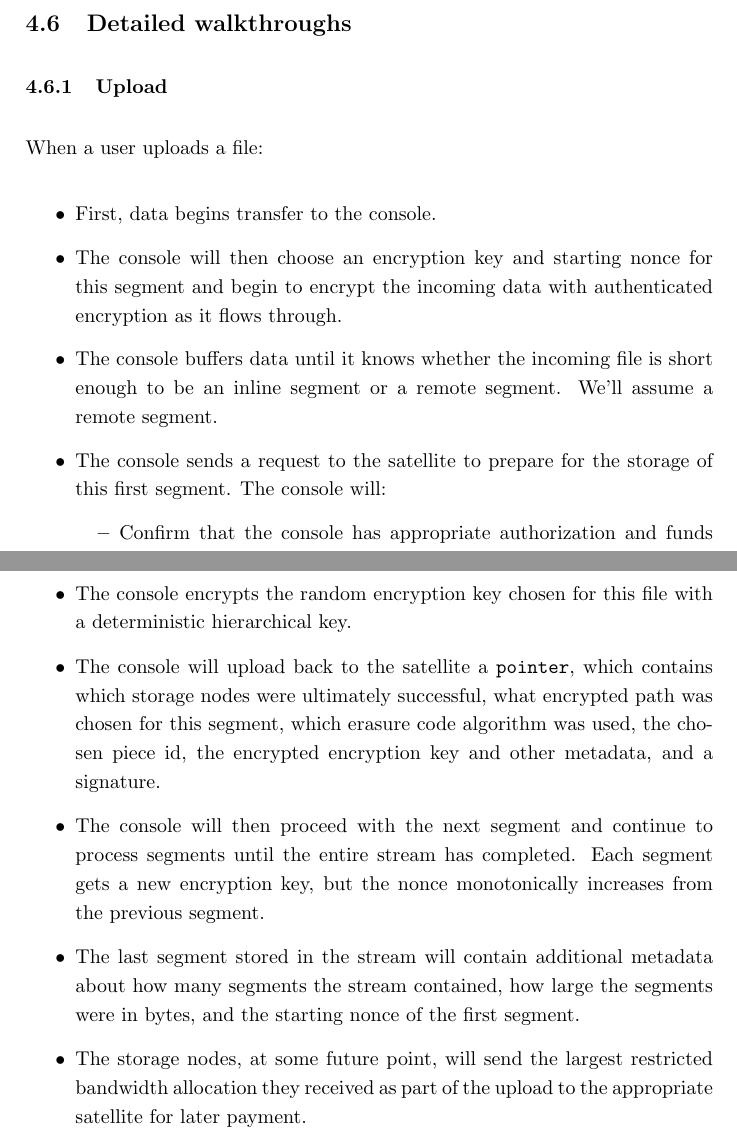
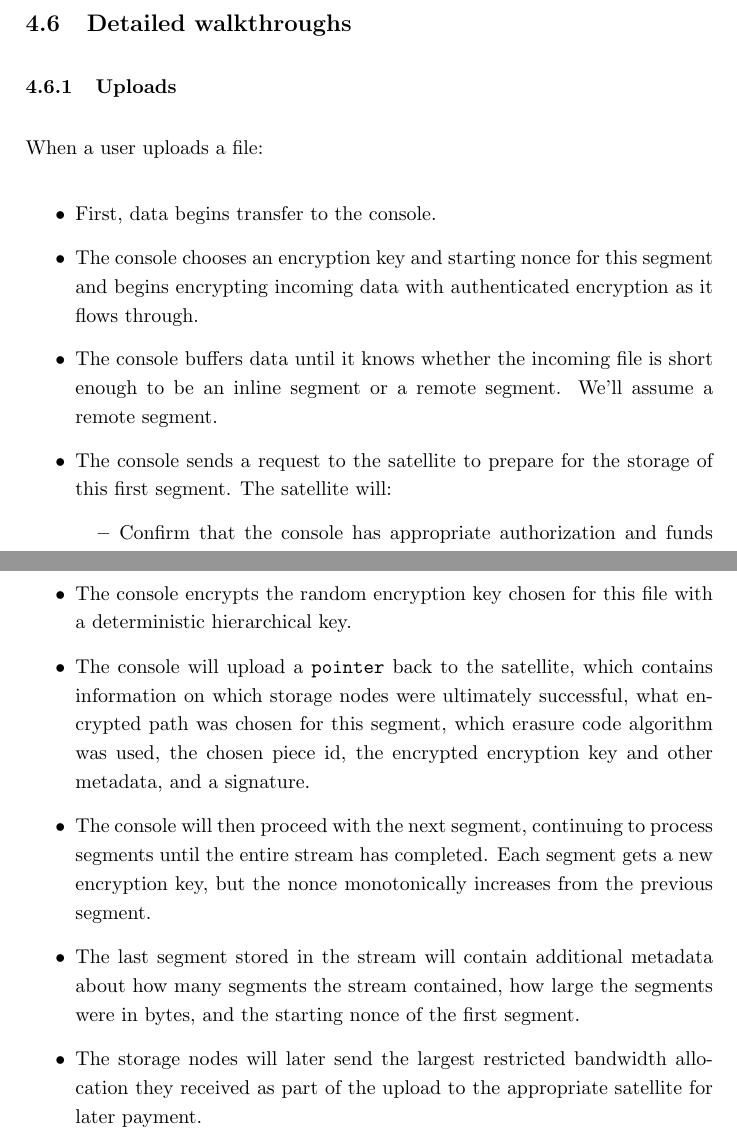
Before and after one commit to storj/whitepaper, a LaTeX paper (storj-whitepaper-v3.tex): two parts of pages 43 and 44 of 68, joined at a grey line, cut so that both start at the same text. Compiled offline with pdfLaTeX.

Commit message:
copy edited through 4.6.1

```diff
--- a/storj-whitepaper-v3.tex
+++ b/storj-whitepaper-v3.tex
@@ -1896,20 +1896,20 @@ communicate directly with storage nodes so as to avoid central bandwidth costs.
 
 \subsection{Detailed walkthroughs}
 
-\subsubsection{Upload}
+\subsubsection{Uploads}
 
 When a user uploads a file:
 
 \begin{itemize}
 \item First, data begins transfer to the console.
-\item The console will then choose an encryption key and starting nonce for
-  this segment and begin to encrypt the incoming data with authenticated
+\item The console chooses an encryption key and starting nonce for
+  this segment and begins encrypting incoming data with authenticated
   encryption as it flows through.
 \item The console buffers data until it knows whether the incoming file is
 short enough to be an inline segment or a remote segment. We'll assume a remote
 segment.
 \item The console sends a request to the satellite to prepare for the storage
-of this first segment. The console will:
+of this first segment. The satellite will:
   \begin{itemize}
   \item Confirm that the console has appropriate authorization and funds for
     the request. The console must have an account with this
@@ -1943,19 +1943,19 @@ the
   relevant request data.
 \item The console encrypts the random encryption key chosen for this file
   with a deterministic hierarchical key.
-\item The console will upload back to the satellite a \x{pointer}, which
-  contains which storage nodes were
+\item The console will upload a \x{pointer} back to the satellite, which
+  contains information on which storage nodes were
   ultimately successful, what encrypted path was chosen for this segment, which
   erasure code algorithm was used, the chosen piece id, the
   encrypted encryption key and other metadata, and a signature.
-\item The console will then proceed with the next segment and continue to
+\item The console will then proceed with the next segment, continuing to
   process segments until the entire stream has completed. Each segment gets
   a new encryption key, but the nonce monotonically increases from the previous
   segment.
 \item The last segment stored in the stream will contain additional metadata
   about how many segments the stream contained, how large the segments were
   in bytes, and the starting nonce of the first segment.
-\item The storage nodes, at some future point, will send the largest restricted
+\item The storage nodes will later send the largest restricted
   bandwidth allocation they received as part of the upload to the appropriate
   satellite for later payment.
 \end{itemize}
```
Also changed, not shown: storj-whitepaper-v3.pdf.
